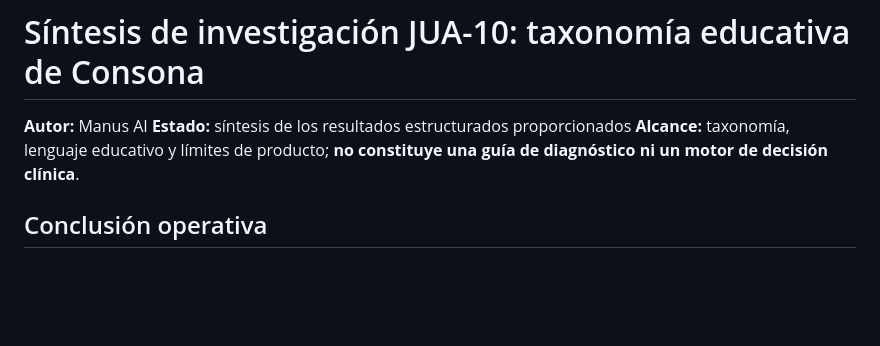
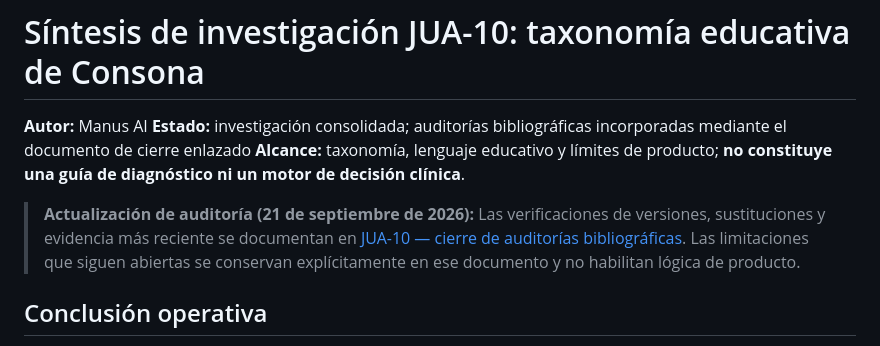
Before and after one commit to juanvidavida/Consona-APP, a Markdown page: docs/research/JUA-10-investigacion-taxonomia.md, the part around the change. GitHub-like rendering; blank space fills up the shorter version.

Commit message:
JUA-10: cerrar auditorías bibliográficas

```diff
--- a/docs/research/JUA-10-investigacion-taxonomia.md
+++ b/docs/research/JUA-10-investigacion-taxonomia.md
@@ -1,8 +1,10 @@
 # Síntesis de investigación JUA-10: taxonomía educativa de Consona
 
 **Autor:** Manus AI
-**Estado:** síntesis de los resultados estructurados proporcionados
+**Estado:** investigación consolidada; auditorías bibliográficas incorporadas mediante el documento de cierre enlazado
 **Alcance:** taxonomía, lenguaje educativo y límites de producto; **no constituye una guía de diagnóstico ni un motor de decisión clínica**.
+
+> **Actualización de auditoría (21 de septiembre de 2026):** Las verificaciones de versiones, sustituciones y evidencia más reciente se documentan en [JUA-10 — cierre de auditorías bibliográficas](./JUA-10-cierre-auditorias.md). Las limitaciones que siguen abiertas se conservan explícitamente en ese documento y no habilitan lógica de producto.
 
 ## Conclusión operativa
 
```
Also changed, not shown: docs/research/JUA-10-cierre-auditorias.md (added, +156 -0 lines).
